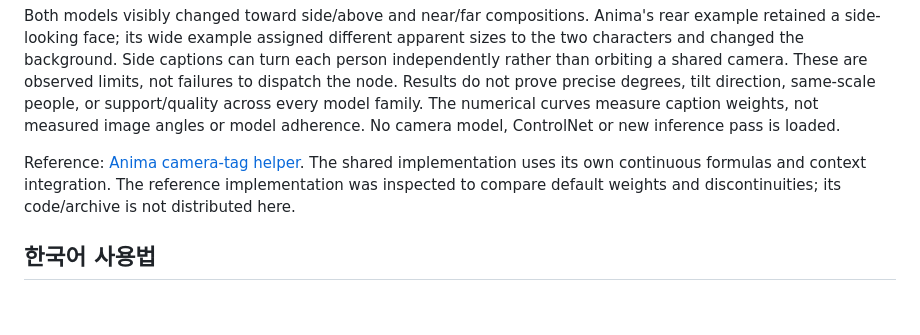
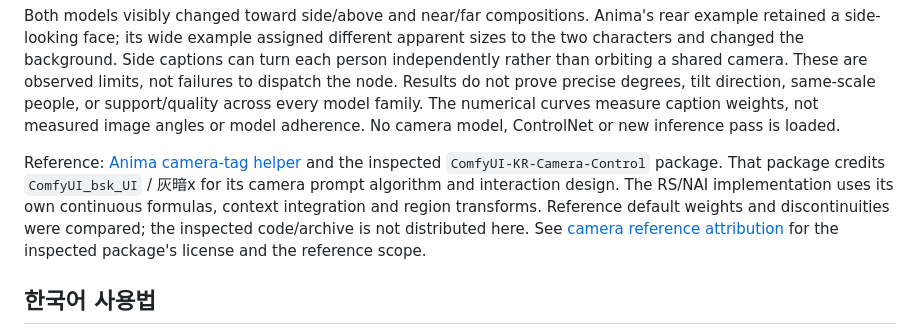
Before and after one commit to raspie10032/ComfyUI_RS_NAI_API_Request, a Markdown page: docs/camera-control.md, the part around the change. Drawn GitHub-style; blank space fills up the shorter version.

```diff
--- a/docs/camera-control.md
+++ b/docs/camera-control.md
@@ -37,7 +37,7 @@ Final generation comparison used 1216×832, the same scene/characters/seed 26102
 
 Both models visibly changed toward side/above and near/far compositions. Anima's rear example retained a side-looking face; its wide example assigned different apparent sizes to the two characters and changed the background. Side captions can turn each person independently rather than orbiting a shared camera. These are observed limits, not failures to dispatch the node. Results do not prove precise degrees, tilt direction, same-scale people, or support/quality across every model family. The numerical curves measure caption weights, not measured image angles or model adherence. No camera model, ControlNet or new inference pass is loaded.
 
-Reference: [Anima camera-tag helper](https://arca.live/b/aiart/179423561). The shared implementation uses its own continuous formulas and context integration. The reference implementation was inspected to compare default weights and discontinuities; its code/archive is not distributed here.
+Reference: [Anima camera-tag helper](https://arca.live/b/aiart/179423561) and the inspected `ComfyUI-KR-Camera-Control` package. That package credits `ComfyUI_bsk_UI` / 灰暗x for its camera prompt algorithm and interaction design. The RS/NAI implementation uses its own continuous formulas, context integration and region transforms. Reference default weights and discontinuities were compared; the inspected code/archive is not distributed here. See [camera reference attribution](../THIRD_PARTY_NOTICES.md#camera-control-references) for the inspected package's license and the reference scope.
 
 ## 한국어 사용법
 
```
Also changed, not shown: README.md (+1 -0 lines), THIRD_PARTY_NOTICES.md (+7 -0 lines).
